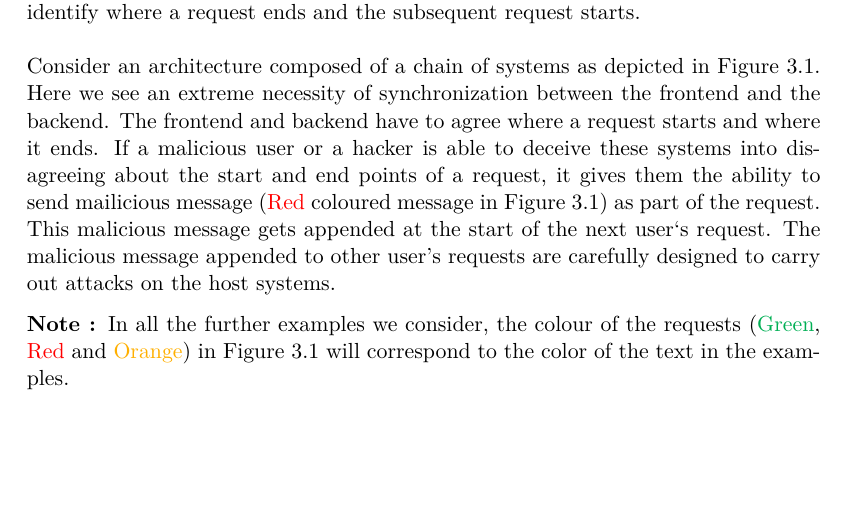
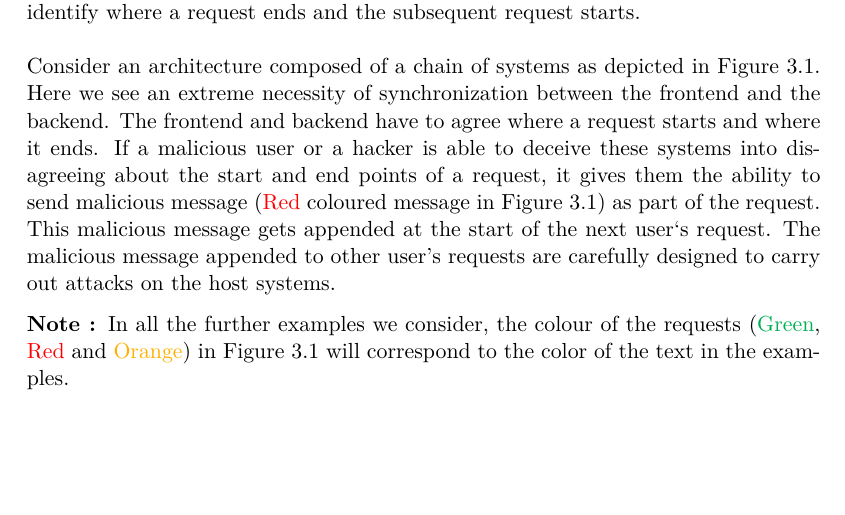
Before and after one commit to Shashank-KanakapuraSrivatsa/Seminar_Web-Security, a LaTeX thesis (Seminar_WebSecurity_Shashank.tex, which reads chapters/chap_3.tex): part of page 7 of 21, cut so that both start at the same text. Compiled offline with pdfLaTeX; an older LaTeX class or package is replaced by its successor.

Commit message:
txs auto checkin

```diff
--- a/chapters/chap_3.tex
+++ b/chapters/chap_3.tex
@@ -1,6 +1,6 @@
 \chapter{Problem Statement}
 HTTP/1.1 was first documented in RFC 2068 \cite{b9} and since its inception, it supports sending multiple HTTP requests over the same TCP or SSL/TLS socket. The HTTP requests are sent back to back and the server uses the HTTP headers to identify where a request ends and the subsequent request starts. \\\\
-Consider an architecture composed of a chain of systems as depicted in Figure \ref{fig:HTTP Desync Attack}. Here we see an extreme necessity of synchronization between the frontend and the backend. The frontend and backend have to agree where a request starts and where it ends. If a malicious user or a hacker is able to deceive these systems into disagreeing about the start and end points of a request, it gives them the ability to send mailicious message (\textcolor{red}{Red} coloured message in Figure \ref{fig:HTTP Desync Attack}) as part of the request. This malicious message gets appended at the start of the next user`s request. The malicious message appended to other user's requests are carefully designed to carry out attacks on the host systems.
+Consider an architecture composed of a chain of systems as depicted in Figure \ref{fig:HTTP Desync Attack}. Here we see an extreme necessity of synchronization between the frontend and the backend. The frontend and backend have to agree where a request starts and where it ends. If a malicious user or a hacker is able to deceive these systems into disagreeing about the start and end points of a request, it gives them the ability to send malicious message (\textcolor{red}{Red} coloured message in Figure \ref{fig:HTTP Desync Attack}) as part of the request. This malicious message gets appended at the start of the next user`s request. The malicious message appended to other user's requests are carefully designed to carry out attacks on the host systems.
 
 \textbf{Note : }In all the further examples we consider, the colour of the requests (\textcolor{mygreen}{Green}, \textcolor{myred}{Red} and \textcolor{myorange}{Orange}) in Figure \ref{fig:HTTP Desync Attack} will correspond to the color of the text in the examples.
 \begin{figure}
```
